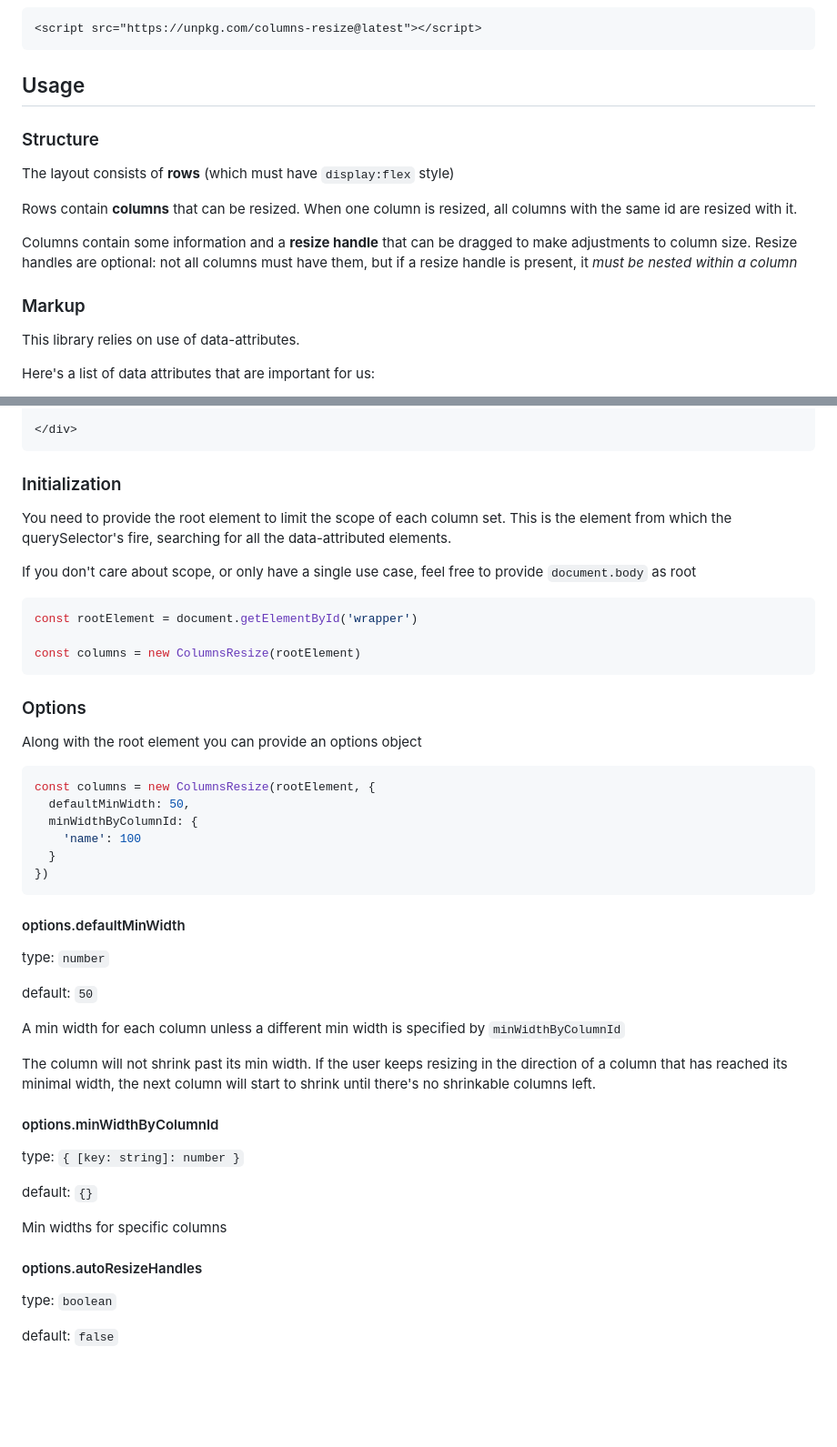
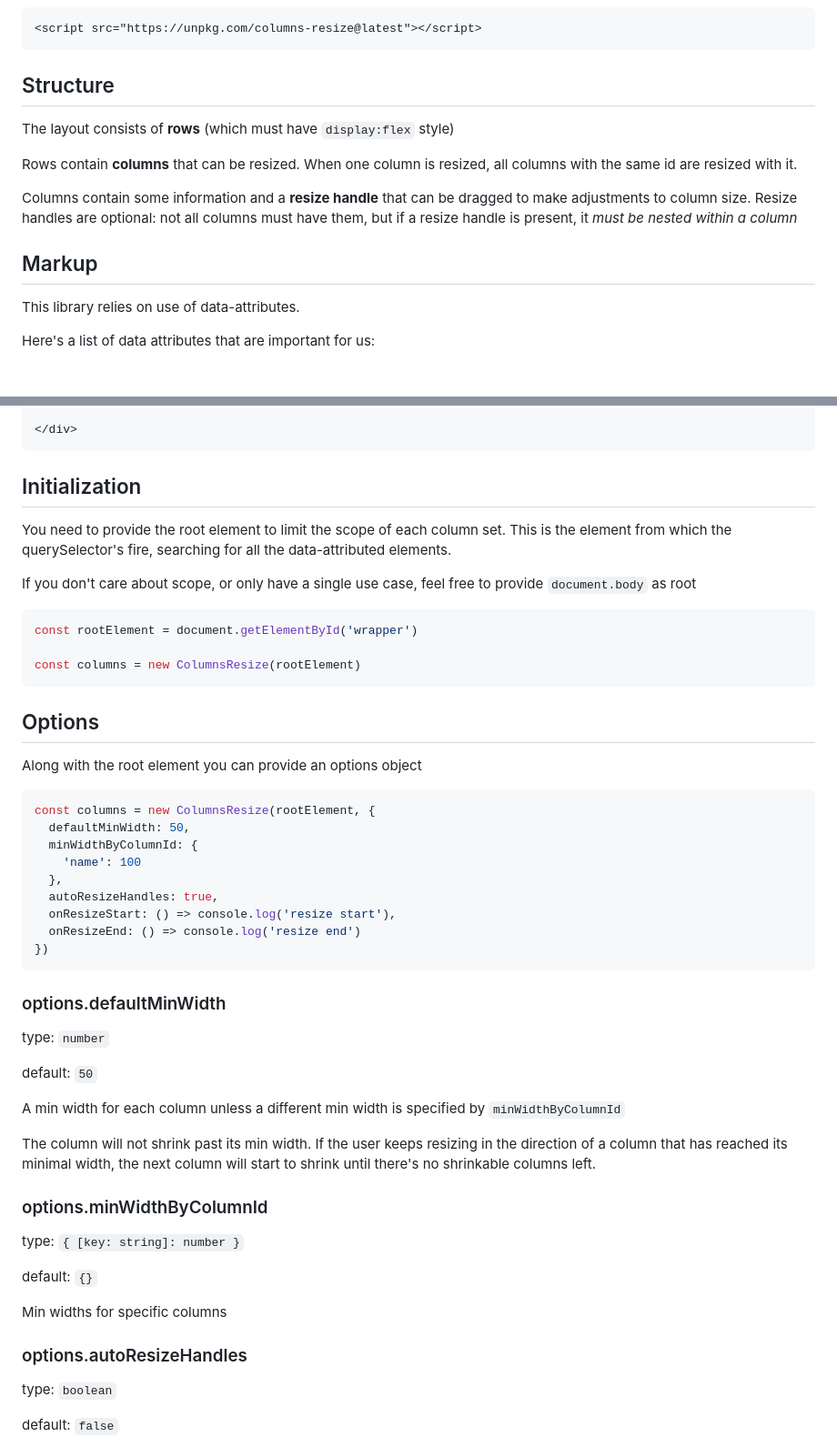
Before and after one commit to gVguy/columns-resize, a Markdown page: README.md, 2 parts joined by grey strips. Shown at 91% size. Rendered like a GitHub page; blank space fills up the shorter version.

````diff
--- a/README.md
+++ b/README.md
@@ -23,9 +23,7 @@ import ColumnsResize from 'columns-resize'
 <script src="https://unpkg.com/columns-resize@latest"></script>
 ```
 
-## Usage
-
-### Structure
+## Structure
 
 The layout consists of **rows** (which must have `display:flex` style)
 
@@ -33,7 +31,7 @@ Rows contain **columns** that can be resized. When one column is resized, all co
 
 Columns contain some information and a **resize handle** that can be dragged to make adjustments to column size. Resize handles are optional: not all columns must have them, but if a resize handle is present, it *must be nested within a column*
 
-### Markup
+## Markup
 
 This library relies on use of data-attributes.
 
@@ -78,7 +76,7 @@ Here's a list of data attributes that are important for us:
 </div>
 ```
 
-### Initialization
+## Initialization
 
 You need to provide the root element to limit the scope of each column set. This is the element from which the querySelector's fire, searching for all the data-attributed elements.
 
@@ -90,7 +88,7 @@ const rootElement = document.getElementById('wrapper')
 const columns = new ColumnsResize(rootElement)
 ```
 
-### Options
+## Options
 
 Along with the root element you can provide an options object
 
@@ -99,11 +97,14 @@ const columns = new ColumnsResize(rootElement, {
   defaultMinWidth: 50,
   minWidthByColumnId: {
     'name': 100
-  }
+  },
+  autoResizeHandles: true,
+  onResizeStart: () => console.log('resize start'),
+  onResizeEnd: () => console.log('resize end')
 })
 ```
 
-#### options.defaultMinWidth
+### options.defaultMinWidth
 
 type: `number`
 
@@ -113,7 +114,7 @@ A min width for each column unless a different min width is specified by `minWid
 
 The column will not shrink past its min width. If the user keeps resizing in the direction of a column that has reached its minimal width, the next column will start to shrink until there's no shrinkable columns left.
 
-#### options.minWidthByColumnId
+### options.minWidthByColumnId
 
 type: `{ [key: string]: number }`
 
@@ -121,7 +122,7 @@ default: `{}`
 
 Min widths for specific columns
 
-#### options.autoResizeHandles
+### options.autoResizeHandles
 
 type: `boolean`
 
````
Also changed, not shown: other parts of README.md (+45 -9 lines).
